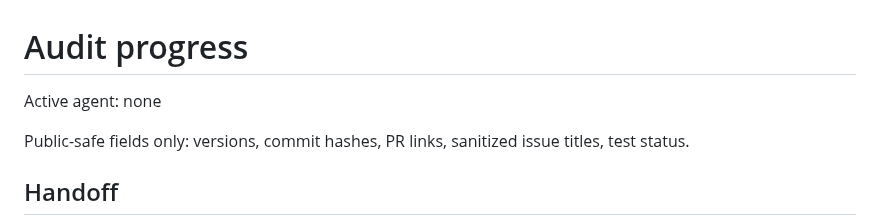
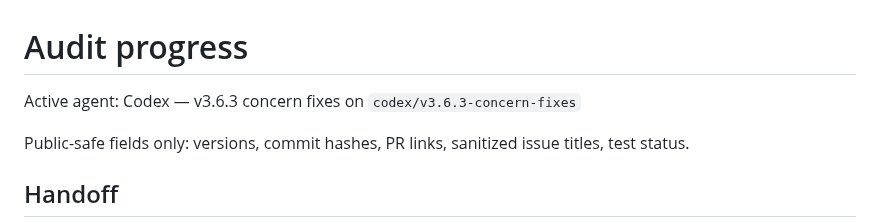
Before and after one commit to load66/bonus-tracker, a Markdown page: docs/AUDIT_PROGRESS.md, the part around the change. GitHub-like rendering.

Commit message:
chore: claim v3.6.3 concern fixes

```diff
--- a/docs/AUDIT_PROGRESS.md
+++ b/docs/AUDIT_PROGRESS.md
@@ -1,6 +1,6 @@
 # Audit progress
 
-Active agent: none
+Active agent: Codex — v3.6.3 concern fixes on `codex/v3.6.3-concern-fixes`
 
 Public-safe fields only: versions, commit hashes, PR links, sanitized issue titles, test status.
 
```
